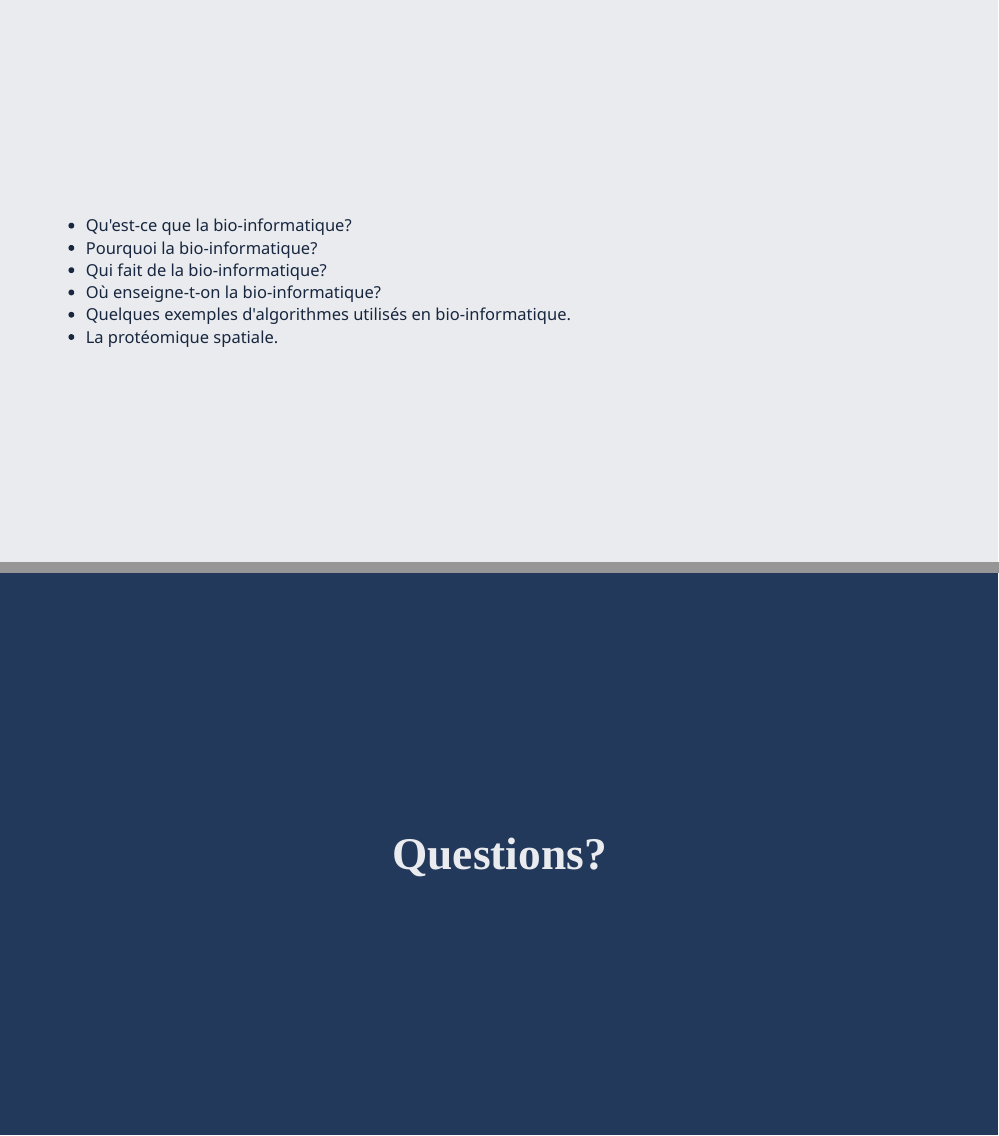
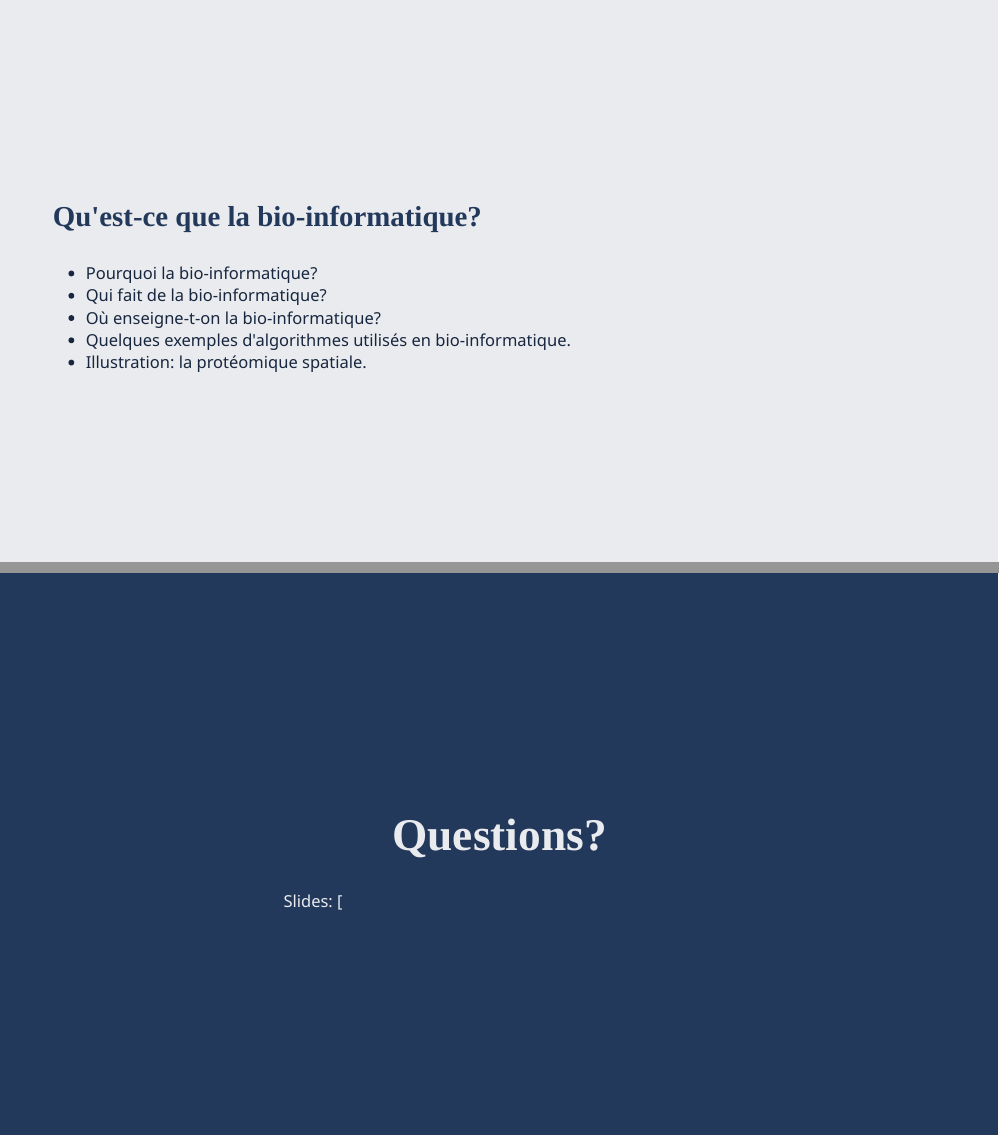
Before and after one commit to lgatto/2022_02_17_UDA_DDUV, an R Markdown document (slides.Rmd): pages 4 and 48 of 48, joined at a grey line. Rendered offline with R 4.5, knitr and Pandoc, with nearby package versions; the slides are laid out offline by our stand-in for remark.js, each with all of its steps uncovered, in fonts that may differ from those the slides ask for, and without slide numbers, shadows or browser add-ons; colours and fonts come from the style sheet that the author committed, because xaringanthemer is not installed.

Commit message:
write notes

```diff
--- a/slides.Rmd
+++ b/slides.Rmd
@@ -53,7 +54,7 @@ class: middle
 - Qui fait de la bio-informatique?
 - Où enseigne-t-on la bio-informatique?
 - Quelques exemples d'algorithmes utilisés en bio-informatique.
-- La protéomique spatiale.
+- Illustration: la protéomique spatiale.
 
 ---
 class: middle, center, inverse
@@ -567,3 +568,6 @@ I <svg viewBox="0 0 512 512" style="position:relative;display:inline-block;top:.
 class: middle, center, inverse
 
 # Questions?
+
+
+Slides: [http://bit.ly/202202uda](http://bit.ly/202202uda)
```
Also changed, not shown: index.html, slides.Rmd (3 more changed lines), 1 other file.
